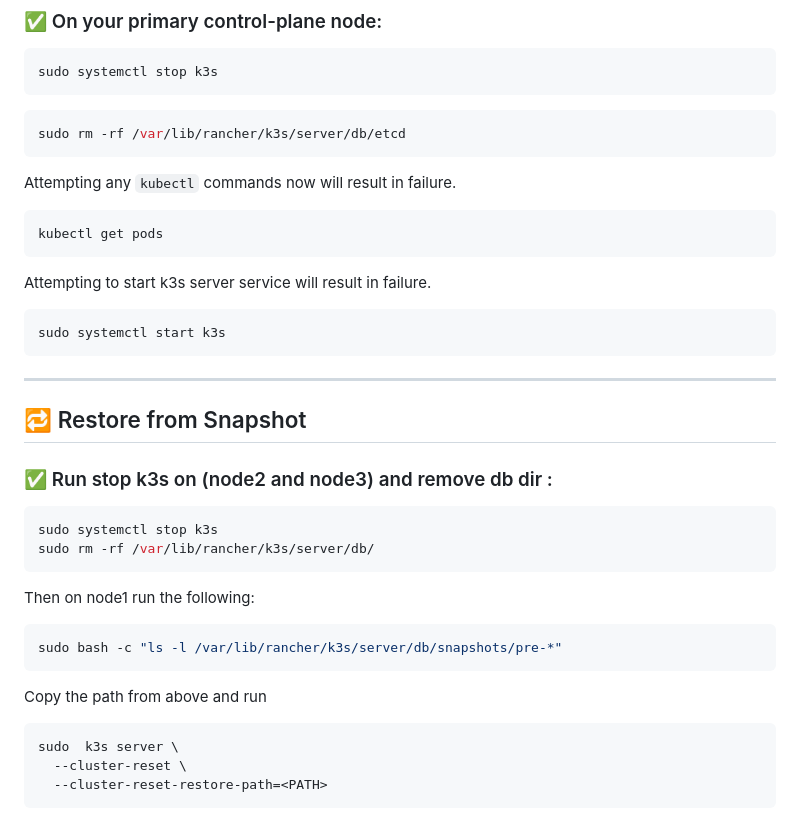
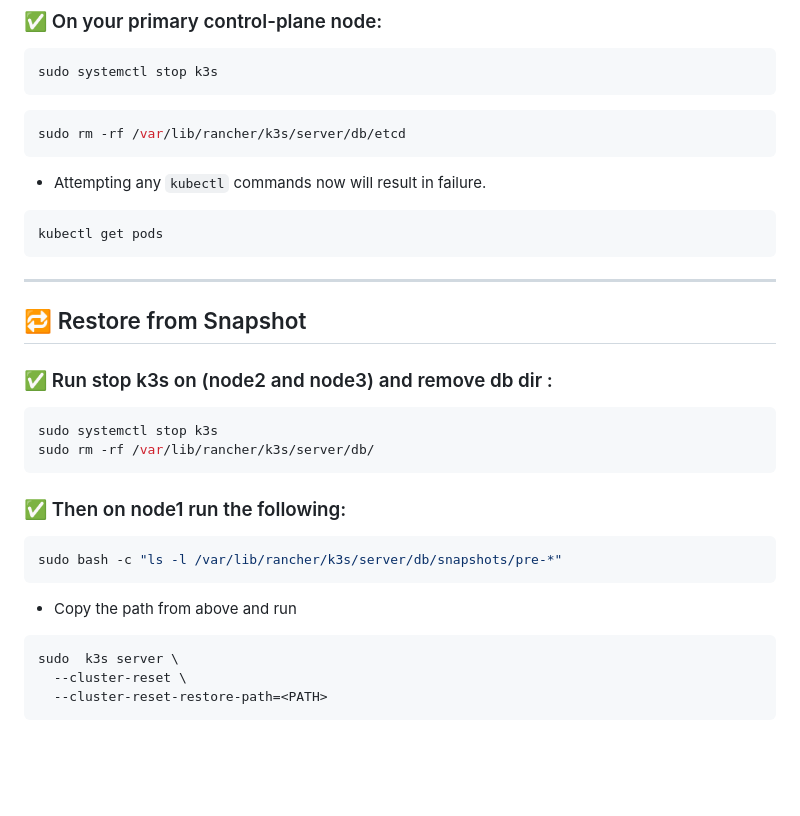
Before and after one commit to shneoh/k3s_infra_training, a Markdown page: day1/lab2/README.md, the part around one of its changes. Drawn GitHub-style; blank space fills up the shorter version.

Commit message:
2025-05-12 17:39:40

````diff
--- a/day1/lab2/README.md
+++ b/day1/lab2/README.md
@@ -165,20 +165,12 @@ sudo systemctl stop k3s
 sudo rm -rf /var/lib/rancher/k3s/server/db/etcd
 ```
 
-Attempting any `kubectl` commands now will result in failure.
+* Attempting any `kubectl` commands now will result in failure.
 
 
 ```bash
 kubectl get pods
 ```
-
-Attempting to start k3s server service will result in failure.
-
-
-```bash
-sudo systemctl start k3s
-```
-
 
 ---
 
@@ -191,13 +183,13 @@ sudo systemctl stop k3s
 sudo rm -rf /var/lib/rancher/k3s/server/db/
 ```
 
-Then on node1 run the following:
+### ✅ Then on node1 run the following:
 
 ```bash
 sudo bash -c "ls -l /var/lib/rancher/k3s/server/db/snapshots/pre-*"
 ```
 
-Copy the path from above and run
+* Copy the path from above and run
 ```bash
 sudo  k3s server \
   --cluster-reset \
````
Also changed, not shown: other parts of day1/lab2/README.md (+2 -2 lines).
